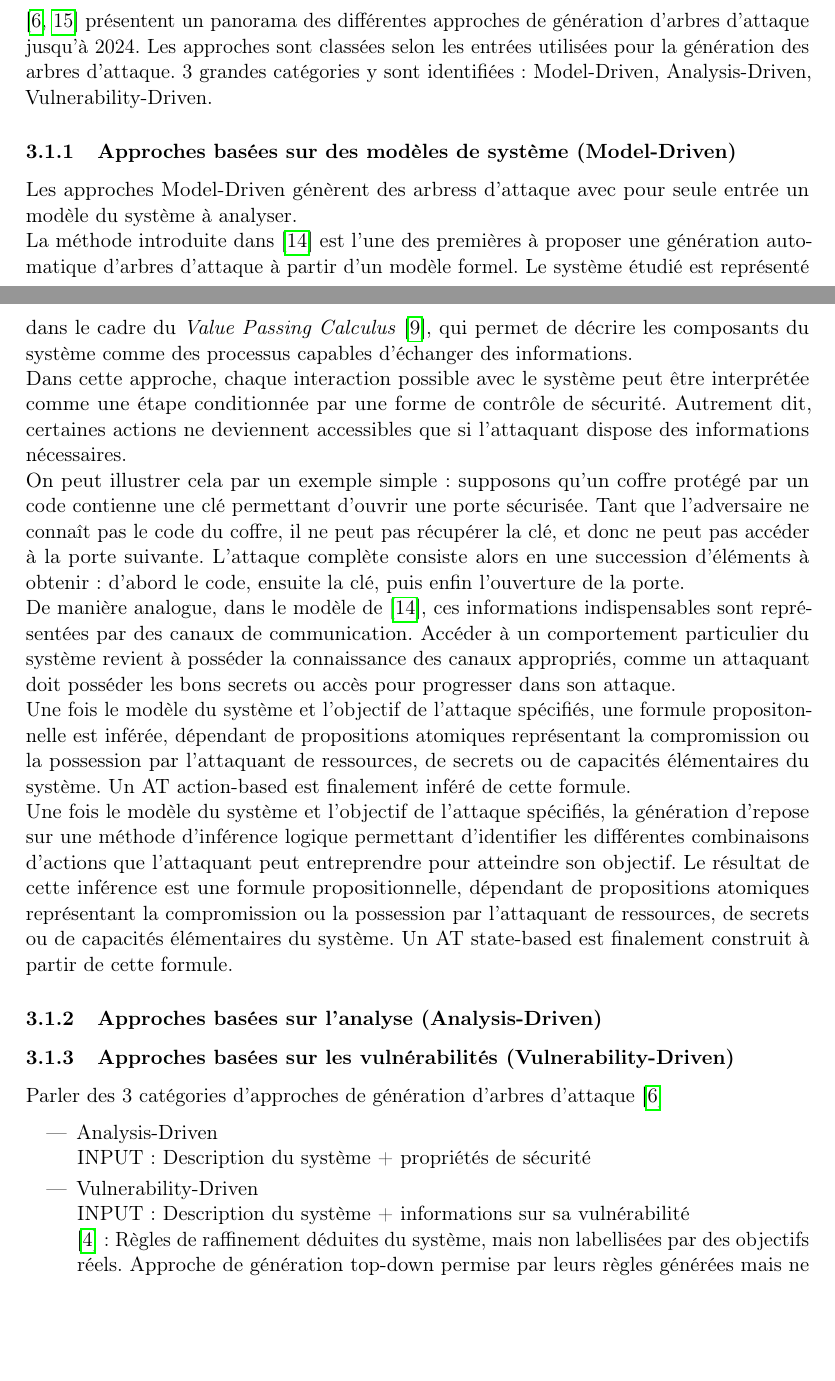
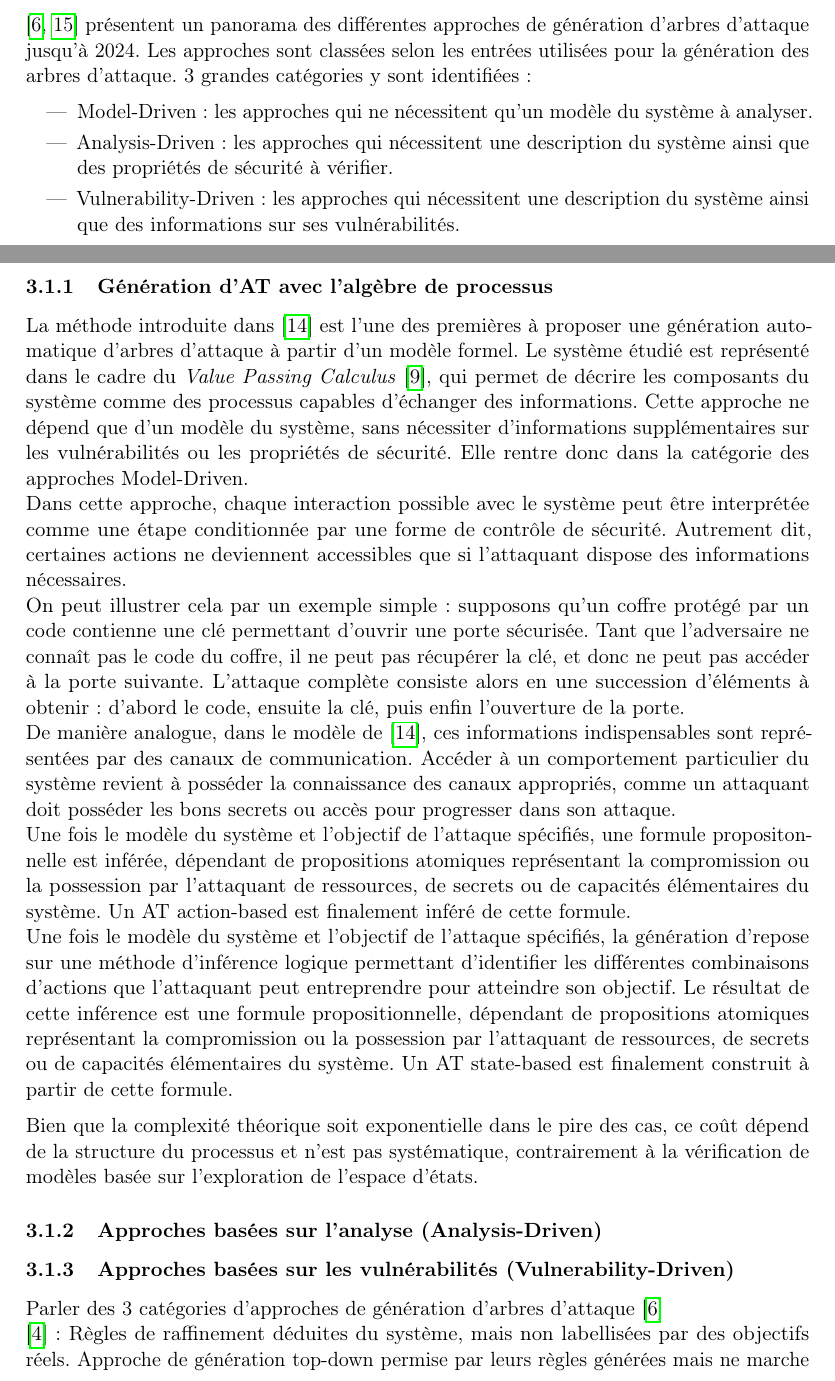
Before and after one commit to OralBProExpert/rapport-BIBL, a LaTeX document (main.tex, which reads section3.tex): two parts of pages 7 and 8 of 12, joined at a grey line, cut so that both start at the same text, the shorter picture padded with empty space. Compiled offline with pdfLaTeX.

Commit message:
docs(section3.tex): enhance section on attack tree generation approaches by adding itemized lists for clarity and improving explanations of categories

```diff
--- a/section3.tex
+++ b/section3.tex
@@ -4,13 +4,16 @@
 
 \cite{konsta2024computers, widel2019survey} présentent un panorama des différentes approches de génération d'arbres d'attaque jusqu'à 2024.
 Les approches sont classées selon les entrées utilisées pour la génération des arbres d'attaque.
-3 grandes catégories y sont identifiées : Model-Driven, Analysis-Driven, Vulnerability-Driven.
+3 grandes catégories y sont identifiées :
+\begin{itemize}
+  \item Model-Driven : les approches qui ne nécessitent qu'un modèle du système à analyser.
+  \item Analysis-Driven : les approches qui nécessitent une description du système ainsi que des propriétés de sécurité à vérifier.
+  \item Vulnerability-Driven : les approches qui nécessitent une description du système ainsi que des informations sur ses vulnérabilités.
+\end{itemize}
 
-\subsubsection{Approches basées sur des modèles de système (Model-Driven)}
+\subsubsection{Génération d'AT avec l'algèbre de processus}
 
-Les approches Model-Driven génèrent des arbress d'attaque avec pour seule entrée un modèle du système à analyser.
-
-La méthode introduite dans \cite{vigo2014process} est l’une des premières à proposer une génération automatique d’arbres d’attaque à partir d’un modèle formel. Le système étudié est représenté dans le cadre du \emph{Value Passing Calculus} \cite{nielson2012calculus}, qui permet de décrire les composants du système comme des processus capables d’échanger des informations.
+La méthode introduite dans \cite{vigo2014process} est l’une des premières à proposer une génération automatique d’arbres d’attaque à partir d’un modèle formel. Le système étudié est représenté dans le cadre du \emph{Value Passing Calculus} \cite{nielson2012calculus}, qui permet de décrire les composants du système comme des processus capables d’échanger des informations. Cette approche ne dépend que d'un modèle du système, sans nécessiter d’informations supplémentaires sur les vulnérabilités ou les propriétés de sécurité. Elle rentre donc dans la catégorie des approches Model-Driven.
 
 Dans cette approche, chaque interaction possible avec le système peut être interprétée comme une étape conditionnée par une forme de contrôle de sécurité. Autrement dit, certaines actions ne deviennent accessibles que si l’attaquant dispose des informations nécessaires.
 
@@ -22,6 +25,10 @@ Une fois le modèle du système et l'objectif de l'attaque spécifiés, une form
 
 Une fois le modèle du système et l'objectif de l'attaque spécifiés, la génération d'repose sur une méthode d'inférence logique permettant d'identifier les différentes combinaisons d'actions que l'attaquant peut entreprendre pour atteindre son objectif. Le résultat de cette inférence est une formule propositionnelle, dépendant de propositions atomiques représentant la compromission ou la possession par l'attaquant de ressources, de secrets ou de capacités élémentaires du système. Un AT state-based est finalement construit à partir de cette formule.
 
+\vspace{0.2cm}
+
+Bien que la complexité théorique soit exponentielle dans le pire des cas, ce coût dépend de la structure du processus et n’est pas systématique, contrairement à la vérification de modèles basée sur l’exploration de l’espace d’états.
+
 \subsubsection{Approches basées sur l'analyse (Analysis-Driven)}
 
 \subsubsection{Approches basées sur les vulnérabilités (Vulnerability-Driven)}
@@ -29,15 +36,9 @@ Une fois le modèle du système et l'objectif de l'attaque spécifiés, la gén
 % \textcolor{OliveGreen}{Sous-section trop longue ?}
 
 Parler des 3 catégories d'approches de génération d'arbres d'attaque \cite{konsta2024computers}
-\begin{itemize}
-  \item Analysis-Driven \\
-  INPUT : Description du système + propriétés de sécurité
-  \item Vulnerability-Driven \\
-  INPUT : Description du système  + informations sur sa vulnérabilité
 
-  \cite{gadyatskaya2017refinement} : Règles de raffinement déduites du système, mais non labellisées par des objectifs réels. Approche de génération top-down permise par leurs règles générées mais ne marche pas si un expert spécifie une librairie. Limitée à $\mathrm{OR}$ et $\mathrm{SAND}$
+\cite{gadyatskaya2017refinement} : Règles de raffinement déduites du système, mais non labellisées par des objectifs réels. Approche de génération top-down permise par leurs règles générées mais ne marche pas si un expert spécifie une librairie. Limitée à $\mathrm{OR}$ et $\mathrm{SAND}$
   % \textcolor{OliveGreen}{Je ne sais pas trop quoi dire sur le fait que leurs règles de génération de règles de raffinement sont discutables, que l'algoritme de génération de ces règles n'est pas présenté, et qu'il n'y a pas d'analyse de complexité sans être cassant}
-\end{itemize}
 
 \subsection{Guided design of attack trees}
 
```
Also changed, not shown: main.pdf.
